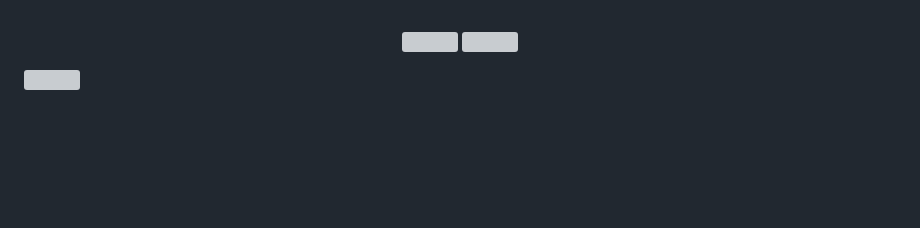
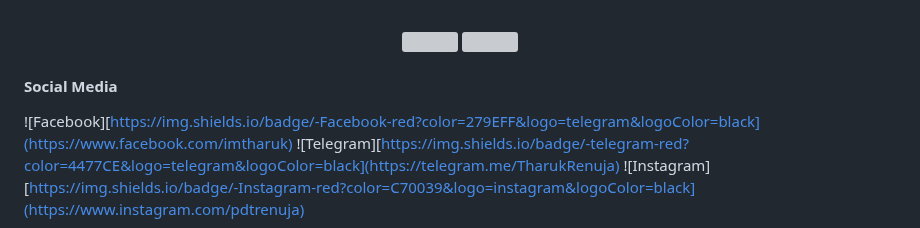
Before and after one commit to TharukRenuja/TharukRenuja, a Markdown page: README.md, the part around one of its changes. Rendered like a GitHub page; blank space fills up the shorter version; grey boxes are pictures that could not be loaded.

```diff
--- a/README.md
+++ b/README.md
@@ -97,8 +88,10 @@
 </p>
 </details>
 
-<a target="me">
-  <img align="right" height="250px" width="340px" src="https://github.com/rixon-cochi/rixon-cochi/raw/main/IMG/Hack-This-SIte-Basic-9-ngr-5QXatUvRfM.gif" >
-</a>
+#### Social Media
+
+![Facebook][https://img.shields.io/badge/-Facebook-red?color=279EFF&logo=telegram&logoColor=black](https://www.facebook.com/imtharuk)
+![Telegram][https://img.shields.io/badge/-telegram-red?color=4477CE&logo=telegram&logoColor=black](https://telegram.me/TharukRenuja)
+![Instagram][https://img.shields.io/badge/-Instagram-red?color=C70039&logo=instagram&logoColor=black](https://www.instagram.com/pdtrenuja)
 
 ![footer](https://github.com/TharukRenuja/TharukRenuja/blob/main/PNG/footer.png)
```
Also changed, not shown: other parts of README.md (+9 -18 lines).
